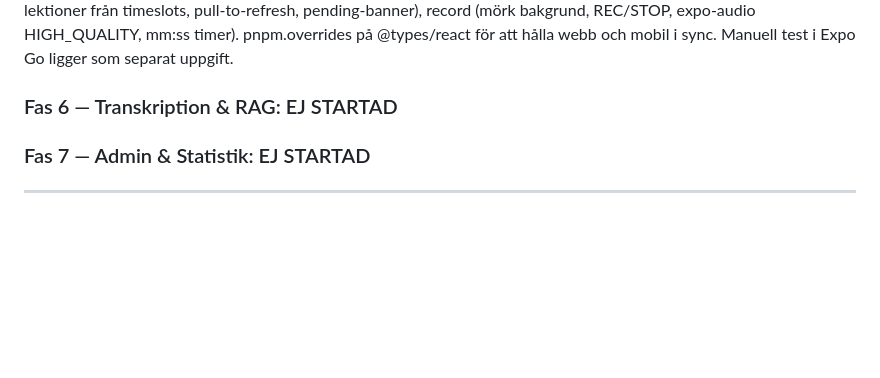
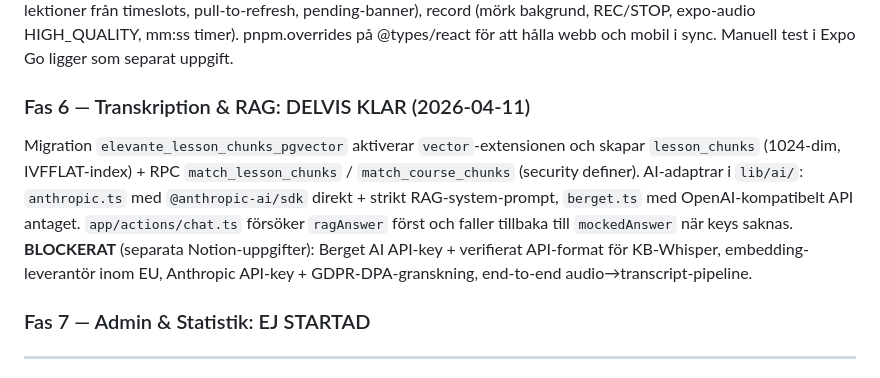
Before and after one commit to guthed/elevante, a Markdown page: CLAUDE.md, the part around the change. Rendered like a GitHub page; blank space fills up the shorter version.

Commit message:
docs: Fas 6 delvis klar — fasminne med blockerare
Co-Authored-By: Claude Opus 4.6 (1M context) <noreply@anthropic.com>

```diff
--- a/CLAUDE.md
+++ b/CLAUDE.md
@@ -157,7 +157,8 @@ Migration `elevante_materials_and_storage` lägger till `materials`-tabell, `les
 Migration `elevante_chat_history` lägger till `chats` + `chat_messages` med strikt RLS-privacy (lärare och admin kan ej läsa elevchats). Data-layer i `lib/data/student.ts`. Mockad RAG i `app/actions/chat.ts` (riktig pipeline kommer i Fas 6). Vyer: `/student` översikt, `/student/bibliotek` med kurs-filter, `/student/chat` landning + history, `/student/chat/[id]` full tråd. Lektionsdetaljen branchad på role: student ser chat-CTA, lärare ser upload-form. Komponenter: `ChatThread`, `LessonChatForm`, `CourseChatStarter`. 62 rutter byggda.
 ### Fas 5 — Mobilapp: KLAR (2026-04-11)
 `apps/mobile/` med Expo SDK 52 + Expo Router 4 + RN 0.76 + React 19. Migration `elevante_audio_recordings` med privat audio-bucket (RLS bara teacher/admin). Supabase-klient med SecureStore-adapter (Keychain/Keystore). AsyncStorage upload-queue med base64 → Storage. Skärmar: login (KeyboardAvoidingView), schedule (dagens lektioner från timeslots, pull-to-refresh, pending-banner), record (mörk bakgrund, REC/STOP, expo-audio HIGH_QUALITY, mm:ss timer). pnpm.overrides på @types/react för att hålla webb och mobil i sync. Manuell test i Expo Go ligger som separat uppgift.
-### Fas 6 — Transkription & RAG: EJ STARTAD
+### Fas 6 — Transkription & RAG: DELVIS KLAR (2026-04-11)
+Migration `elevante_lesson_chunks_pgvector` aktiverar `vector`-extensionen och skapar `lesson_chunks` (1024-dim, IVFFLAT-index) + RPC `match_lesson_chunks` / `match_course_chunks` (security definer). AI-adaptrar i `lib/ai/`: `anthropic.ts` med `@anthropic-ai/sdk` direkt + strikt RAG-system-prompt, `berget.ts` med OpenAI-kompatibelt API antaget. `app/actions/chat.ts` försöker `ragAnswer` först och faller tillbaka till `mockedAnswer` när keys saknas. **BLOCKERAT** (separata Notion-uppgifter): Berget AI API-key + verifierat API-format för KB-Whisper, embedding-leverantör inom EU, Anthropic API-key + GDPR-DPA-granskning, end-to-end audio→transcript-pipeline.
 ### Fas 7 — Admin & Statistik: EJ STARTAD
 
 ---
```
